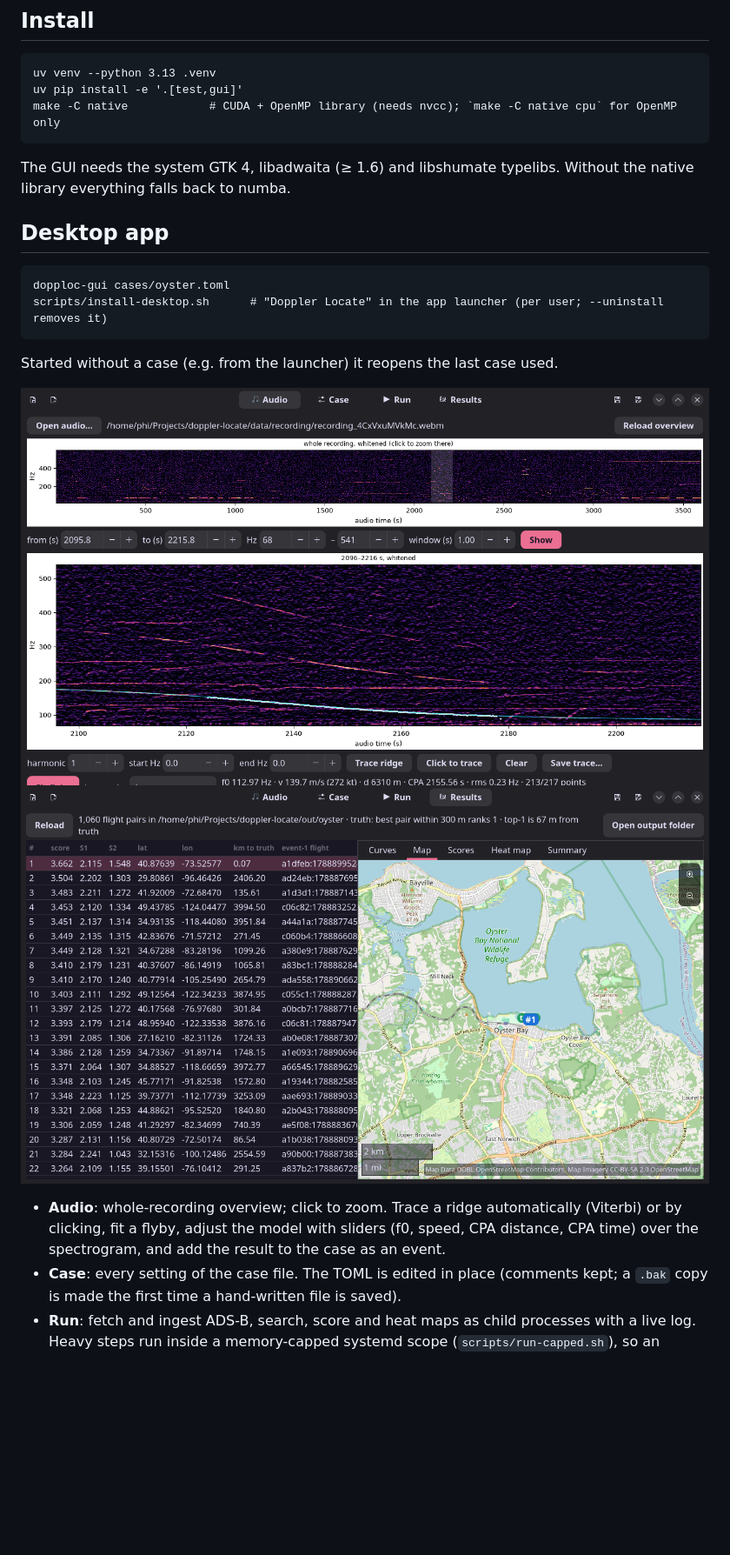
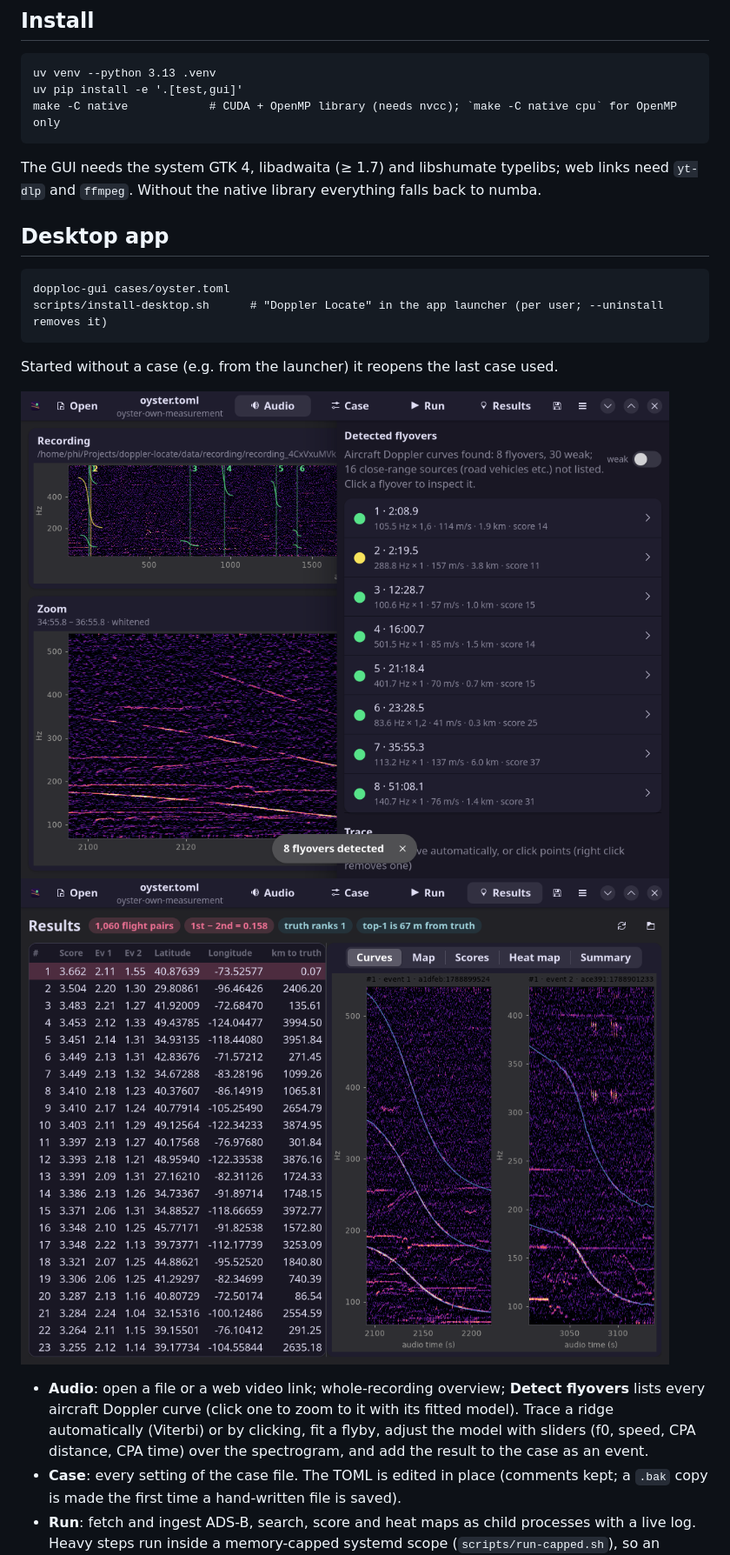
Before and after one commit to digitalis-p/doppler-locate, a Markdown page: README.md, the part around one of its changes. Shown at 87% size. Drawn GitHub-style; pictures changed too: docs/gui_audio.png, docs/gui_results.png; blank space fills up the shorter version.

````diff
--- a/README.md
+++ b/README.md
@@ -91,7 +120,8 @@ uv pip install -e '.[test,gui]'
 make -C native            # CUDA + OpenMP library (needs nvcc); `make -C native cpu` for OpenMP only
 ```
 
-The GUI needs the system GTK 4, libadwaita (≥ 1.6) and libshumate typelibs. Without the native
+The GUI needs the system GTK 4, libadwaita (≥ 1.7) and libshumate typelibs; web links need
+`yt-dlp` and `ffmpeg`. Without the native
 library everything falls back to numba.
 
 ## Desktop app
@@ -107,8 +137,9 @@ Started without a case (e.g. from the launcher) it reopens the last case used.
 ![Results page: ranked pairs, rank 1 next to the camera (green) on the map](docs/gui_results.png)
 
-- **Audio**: whole-recording overview; click to zoom. Trace a ridge automatically (Viterbi) or
-  by clicking, fit a flyby, adjust the model with sliders (f0, speed, CPA distance, CPA time)
-  over the spectrogram, and add the result to the case as an event.
+- **Audio**: open a file or a web video link; whole-recording overview; **Detect flyovers** lists
+  every aircraft Doppler curve (click one to zoom to it with its fitted model). Trace a ridge
+  automatically (Viterbi) or by clicking, fit a flyby, adjust the model with sliders (f0, speed,
+  CPA distance, CPA time) over the spectrogram, and add the result to the case as an event.
 - **Case**: every setting of the case file. The TOML is edited in place (comments kept; a `.bak`
   copy is made the first time a hand-written file is saved).
 - **Run**: fetch and ingest ADS-B, search, score and heat maps as child processes with a live
````
Also changed, not shown: other parts of README.md (+33 -1 lines), NOTES.md (+20 -0 lines), docs/detect_oyster.png (added), 8 other files.
